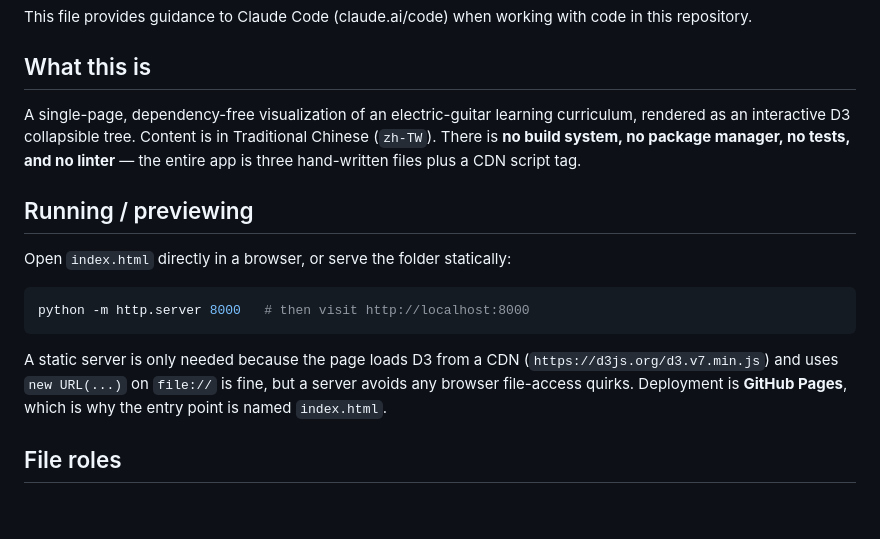
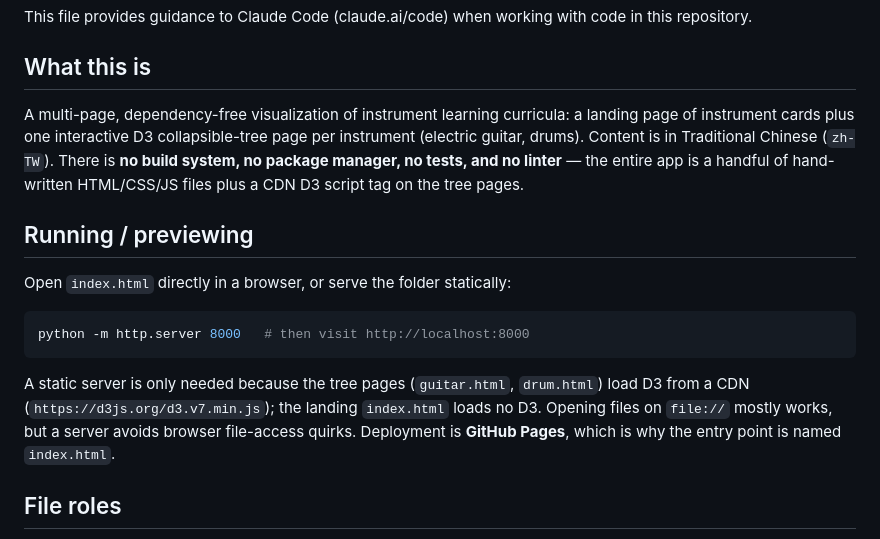
Before and after one commit to renhaohsuE7/guitar-learning-tree, a Markdown page: CLAUDE.md, the part around the change. Drawn GitHub-style; blank space fills up the shorter version.

Commit message:
docs: correct CLAUDE.md intro/preview to multi-page reality

````diff
--- a/CLAUDE.md
+++ b/CLAUDE.md
@@ -4,11 +4,12 @@ This file provides guidance to Claude Code (claude.ai/code) when working with co
 
 ## What this is
 
-A single-page, dependency-free visualization of an electric-guitar learning
-curriculum, rendered as an interactive D3 collapsible tree. Content is in
-Traditional Chinese (`zh-TW`). There is **no build system, no package manager,
-no tests, and no linter** — the entire app is three hand-written files plus a
-CDN script tag.
+A multi-page, dependency-free visualization of instrument learning curricula:
+a landing page of instrument cards plus one interactive D3 collapsible-tree
+page per instrument (electric guitar, drums). Content is in Traditional
+Chinese (`zh-TW`). There is **no build system, no package manager, no tests,
+and no linter** — the entire app is a handful of hand-written HTML/CSS/JS
+files plus a CDN D3 script tag on the tree pages.
 
 ## Running / previewing
 
@@ -18,10 +19,11 @@ Open `index.html` directly in a browser, or serve the folder statically:
 python -m http.server 8000   # then visit http://localhost:8000
 ```
 
-A static server is only needed because the page loads D3 from a CDN
-(`https://d3js.org/d3.v7.min.js`) and uses `new URL(...)` on `file://` is fine,
-but a server avoids any browser file-access quirks. Deployment is **GitHub
-Pages**, which is why the entry point is named `index.html`.
+A static server is only needed because the tree pages (`guitar.html`,
+`drum.html`) load D3 from a CDN (`https://d3js.org/d3.v7.min.js`); the landing
+`index.html` loads no D3. Opening files on `file://` mostly works, but a
+server avoids browser file-access quirks. Deployment is **GitHub Pages**,
+which is why the entry point is named `index.html`.
 
 ## File roles
 
````
